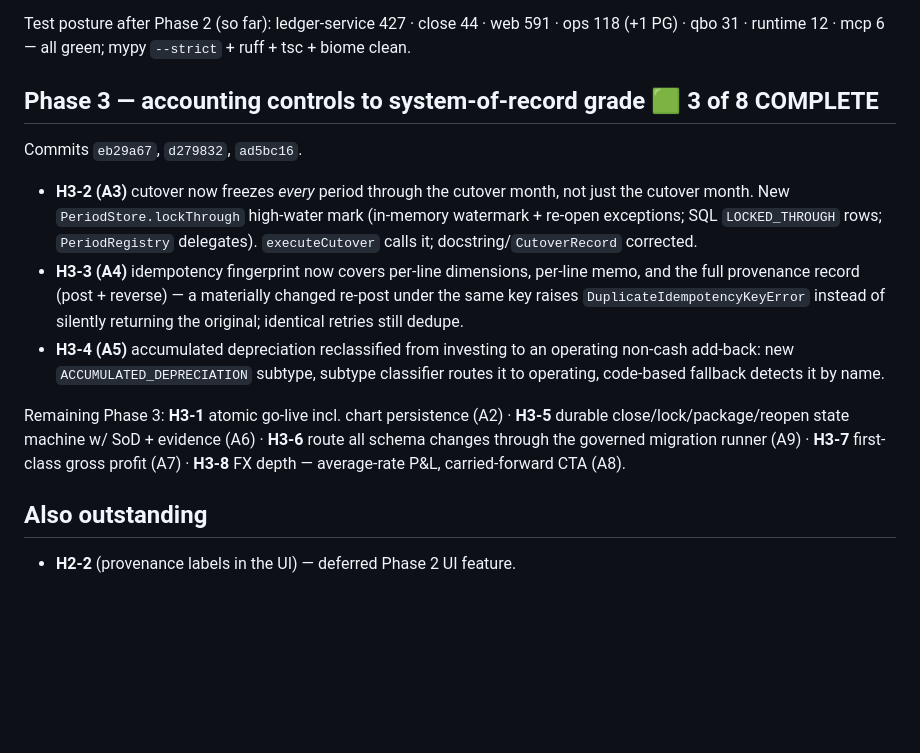
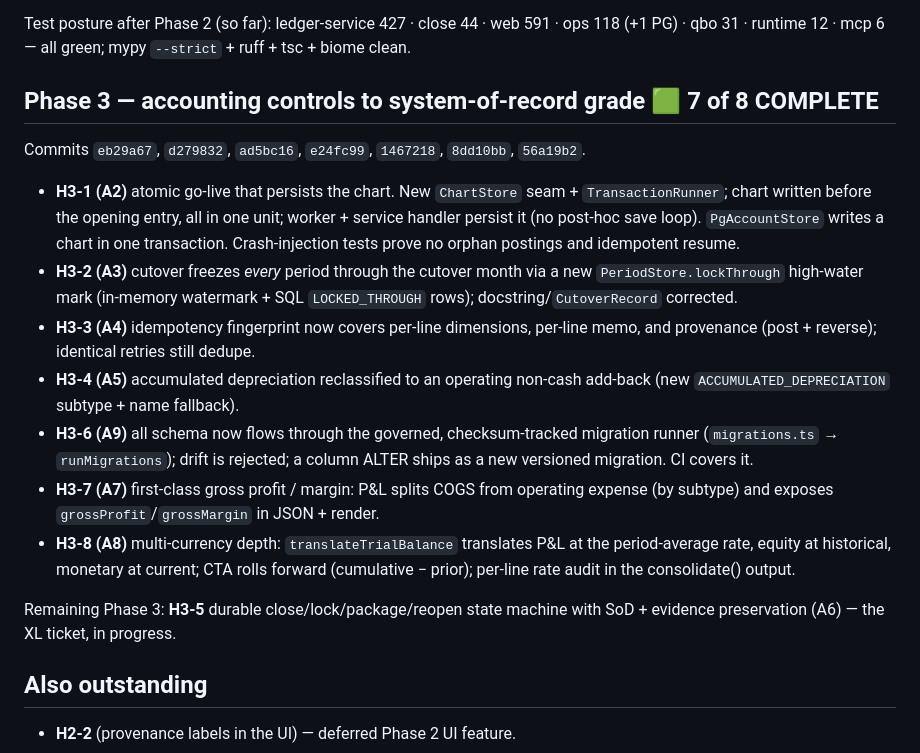
Before and after one commit to JasonLuciani/rgnr8, a Markdown page: RGNR8-hardening-progress.md, the part around the change. Drawn GitHub-style; blank space fills up the shorter version.

Commit message:
docs: hardening progress (Phase 3 — 7 of 8)
Co-Authored-By: Claude Opus 4.8 <noreply@anthropic.com>
Claude-Session: https://claude.ai/code/session_019B1r3KpZT2SUfHdsVFdiZw

```diff
--- a/RGNR8-hardening-progress.md
+++ b/RGNR8-hardening-progress.md
@@ -28,26 +28,32 @@ Commits `a708bbf`, `1cbbf1d`, `d00ae0e`, `d22b696`, `7ddc55b`.
 
 Test posture after Phase 2 (so far): ledger-service 427 · close 44 · web 591 · ops 118 (+1 PG) · qbo 31 · runtime 12 · mcp 6 — all green; mypy `--strict` + ruff + tsc + biome clean.
 
-## Phase 3 — accounting controls to system-of-record grade 🟩 3 of 8 COMPLETE
+## Phase 3 — accounting controls to system-of-record grade 🟩 7 of 8 COMPLETE
 
-Commits `eb29a67`, `d279832`, `ad5bc16`.
-- **H3-2 (A3)** cutover now freezes *every* period through the cutover month, not
-  just the cutover month. New `PeriodStore.lockThrough` high-water mark (in-memory
-  watermark + re-open exceptions; SQL `LOCKED_THROUGH` rows; `PeriodRegistry`
-  delegates). `executeCutover` calls it; docstring/`CutoverRecord` corrected.
+Commits `eb29a67`, `d279832`, `ad5bc16`, `e24fc99`, `1467218`, `8dd10bb`, `56a19b2`.
+- **H3-1 (A2)** atomic go-live that persists the chart. New `ChartStore` seam +
+  `TransactionRunner`; chart written before the opening entry, all in one unit;
+  worker + service handler persist it (no post-hoc save loop). `PgAccountStore`
+  writes a chart in one transaction. Crash-injection tests prove no orphan
+  postings and idempotent resume.
+- **H3-2 (A3)** cutover freezes *every* period through the cutover month via a new
+  `PeriodStore.lockThrough` high-water mark (in-memory watermark + SQL
+  `LOCKED_THROUGH` rows); docstring/`CutoverRecord` corrected.
 - **H3-3 (A4)** idempotency fingerprint now covers per-line dimensions, per-line
-  memo, and the full provenance record (post + reverse) — a materially changed
-  re-post under the same key raises `DuplicateIdempotencyKeyError` instead of
-  silently returning the original; identical retries still dedupe.
-- **H3-4 (A5)** accumulated depreciation reclassified from investing to an
-  operating non-cash add-back: new `ACCUMULATED_DEPRECIATION` subtype, subtype
-  classifier routes it to operating, code-based fallback detects it by name.
+  memo, and provenance (post + reverse); identical retries still dedupe.
+- **H3-4 (A5)** accumulated depreciation reclassified to an operating non-cash
+  add-back (new `ACCUMULATED_DEPRECIATION` subtype + name fallback).
+- **H3-6 (A9)** all schema now flows through the governed, checksum-tracked
+  migration runner (`migrations.ts` → `runMigrations`); drift is rejected; a
+  column ALTER ships as a new versioned migration. CI covers it.
+- **H3-7 (A7)** first-class gross profit / margin: P&L splits COGS from operating
+  expense (by subtype) and exposes `grossProfit`/`grossMargin` in JSON + render.
+- **H3-8 (A8)** multi-currency depth: `translateTrialBalance` translates P&L at
+  the period-average rate, equity at historical, monetary at current; CTA rolls
+  forward (cumulative − prior); per-line rate audit in the consolidate() output.
 
-Remaining Phase 3: **H3-1** atomic go-live incl. chart persistence (A2) ·
-**H3-5** durable close/lock/package/reopen state machine w/ SoD + evidence (A6) ·
-**H3-6** route all schema changes through the governed migration runner (A9) ·
-**H3-7** first-class gross profit (A7) · **H3-8** FX depth — average-rate P&L,
-carried-forward CTA (A8).
+Remaining Phase 3: **H3-5** durable close/lock/package/reopen state machine with
+SoD + evidence preservation (A6) — the XL ticket, in progress.
 
 ## Also outstanding
 - **H2-2** (provenance labels in the UI) — deferred Phase 2 UI feature.
```
